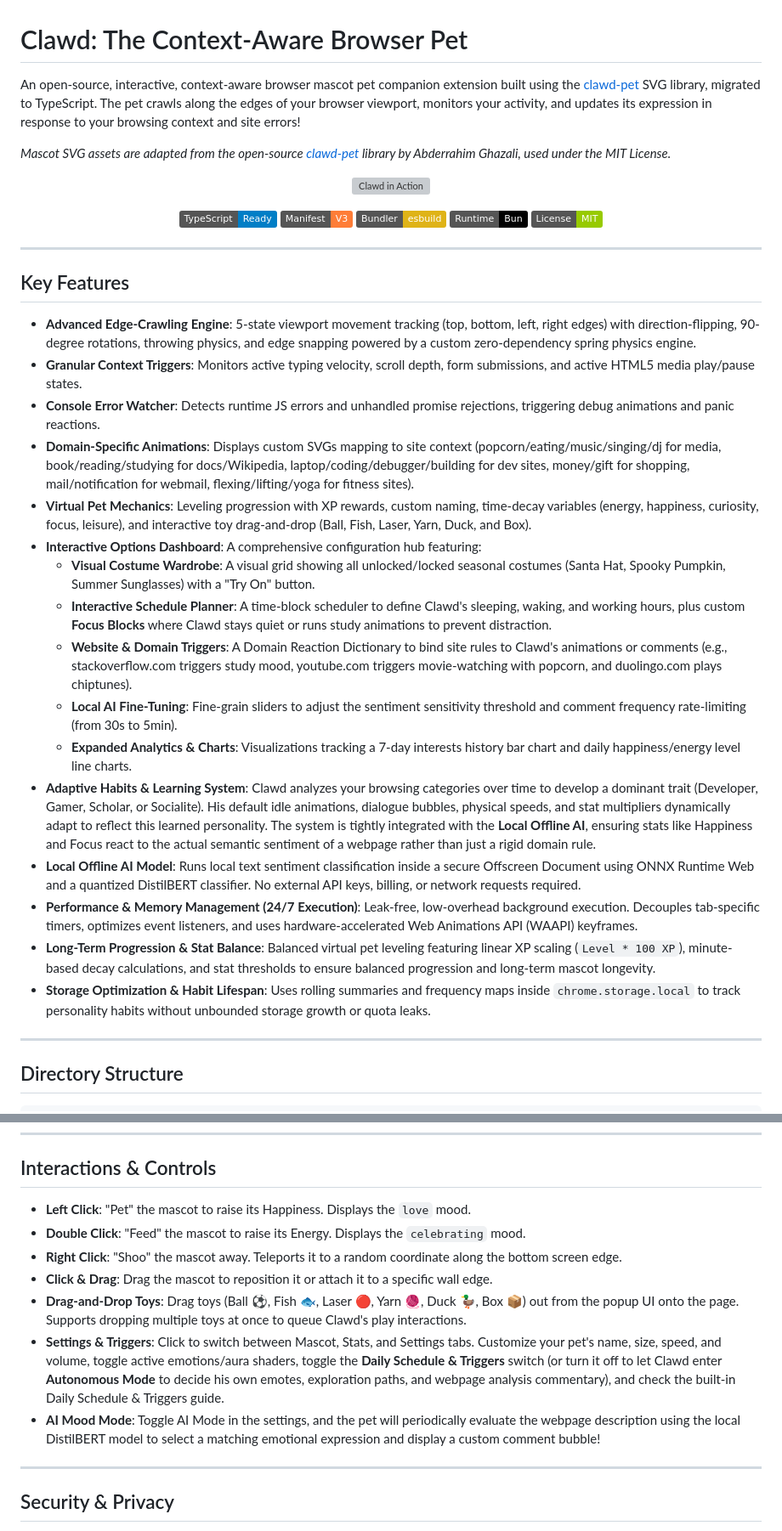
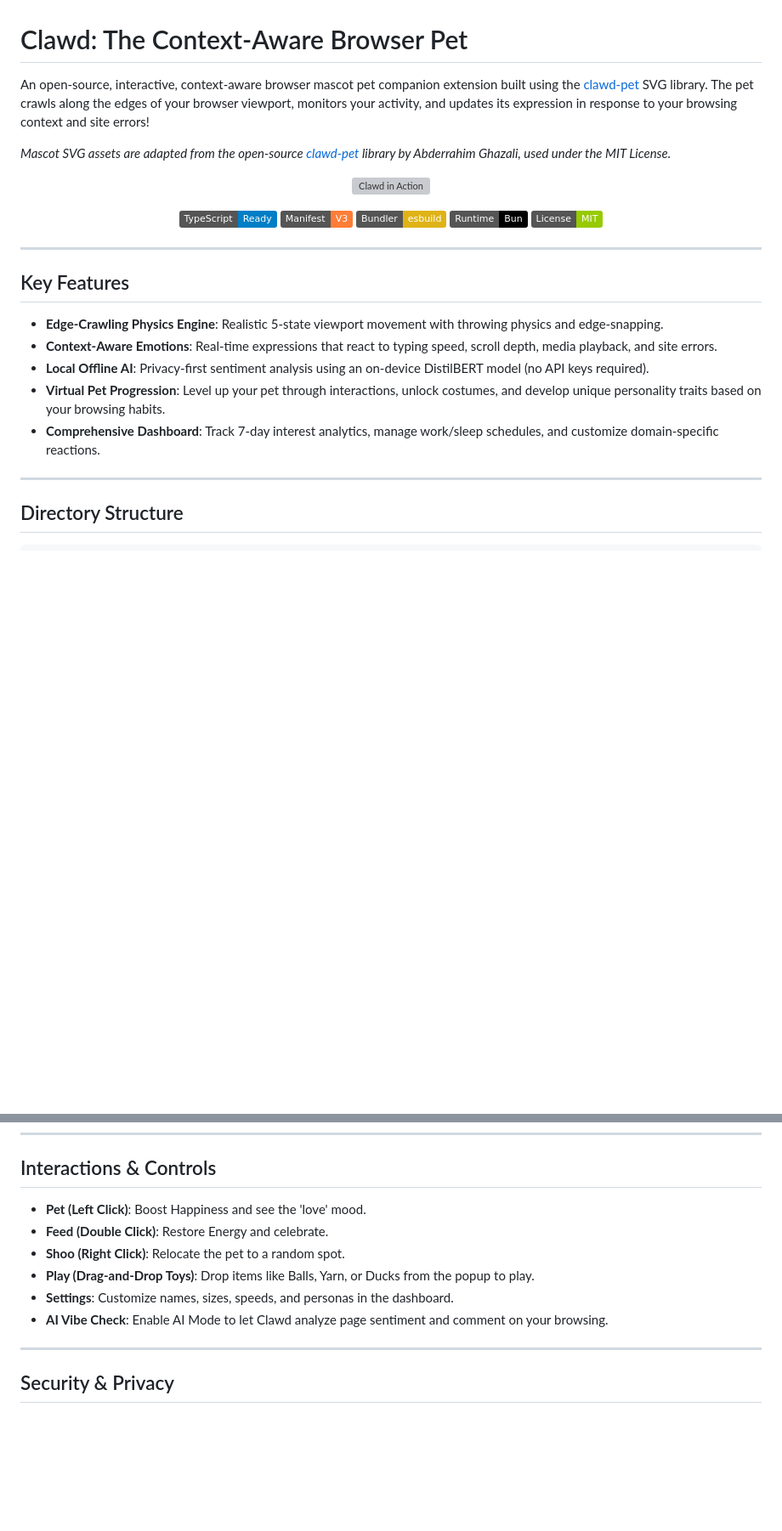
Before and after one commit to fujiDevv/context-aware-browser-pet, a Markdown page: README.md, 2 parts joined by grey strips. Shown at 85% size. Drawn GitHub-style; badges without logos; blank space fills up the shorter version; grey boxes are pictures that could not be loaded.

Commit message:
docs: simplify features and interactions in README

```diff
--- a/README.md
+++ b/README.md
@@ -1,6 +1,6 @@
 # Clawd: The Context-Aware Browser Pet
 
-An open-source, interactive, context-aware browser mascot pet companion extension built using the [clawd-pet](https://github.com/abderrahimghazali/clawd-pet) SVG library, migrated to TypeScript. The pet crawls along the edges of your browser viewport, monitors your activity, and updates its expression in response to your browsing context and site errors!
+An open-source, interactive, context-aware browser mascot pet companion extension built using the [clawd-pet](https://github.com/abderrahimghazali/clawd-pet) SVG library. The pet crawls along the edges of your browser viewport, monitors your activity, and updates its expression in response to your browsing context and site errors!
 
 *Mascot SVG assets are adapted from the open-source [clawd-pet](https://github.com/abderrahimghazali/clawd-pet) library by Abderrahim Ghazali, used under the MIT License.*
 
@@ -22,22 +22,11 @@ An open-source, interactive, context-aware browser mascot pet companion extensio
 
 ## Key Features
 
-* **Advanced Edge-Crawling Engine**: 5-state viewport movement tracking (top, bottom, left, right edges) with direction-flipping, 90-degree rotations, throwing physics, and edge snapping powered by a custom zero-dependency spring physics engine.
-* **Granular Context Triggers**: Monitors active typing velocity, scroll depth, form submissions, and active HTML5 media play/pause states.
-* **Console Error Watcher**: Detects runtime JS errors and unhandled promise rejections, triggering debug animations and panic reactions.
-* **Domain-Specific Animations**: Displays custom SVGs mapping to site context (popcorn/eating/music/singing/dj for media, book/reading/studying for docs/Wikipedia, laptop/coding/debugger/building for dev sites, money/gift for shopping, mail/notification for webmail, flexing/lifting/yoga for fitness sites).
-* **Virtual Pet Mechanics**: Leveling progression with XP rewards, custom naming, time-decay variables (energy, happiness, curiosity, focus, leisure), and interactive toy drag-and-drop (Ball, Fish, Laser, Yarn, Duck, and Box).
-* **Interactive Options Dashboard**: A comprehensive configuration hub featuring:
-  * **Visual Costume Wardrobe**: A visual grid showing all unlocked/locked seasonal costumes (Santa Hat, Spooky Pumpkin, Summer Sunglasses) with a "Try On" button.
-  * **Interactive Schedule Planner**: A time-block scheduler to define Clawd's sleeping, waking, and working hours, plus custom **Focus Blocks** where Clawd stays quiet or runs study animations to prevent distraction.
-  * **Website & Domain Triggers**: A Domain Reaction Dictionary to bind site rules to Clawd's animations or comments (e.g., stackoverflow.com triggers study mood, youtube.com triggers movie-watching with popcorn, and duolingo.com plays chiptunes).
-  * **Local AI Fine-Tuning**: Fine-grain sliders to adjust the sentiment sensitivity threshold and comment frequency rate-limiting (from 30s to 5min).
-  * **Expanded Analytics & Charts**: Visualizations tracking a 7-day interests history bar chart and daily happiness/energy level line charts.
-* **Adaptive Habits & Learning System**: Clawd analyzes your browsing categories over time to develop a dominant trait (Developer, Gamer, Scholar, or Socialite). His default idle animations, dialogue bubbles, physical speeds, and stat multipliers dynamically adapt to reflect this learned personality. The system is tightly integrated with the **Local Offline AI**, ensuring stats like Happiness and Focus react to the actual semantic sentiment of a webpage rather than just a rigid domain rule.
-* **Local Offline AI Model**: Runs local text sentiment classification inside a secure Offscreen Document using ONNX Runtime Web and a quantized DistilBERT classifier. No external API keys, billing, or network requests required.
-* **Performance & Memory Management (24/7 Execution)**: Leak-free, low-overhead background execution. Decouples tab-specific timers, optimizes event listeners, and uses hardware-accelerated Web Animations API (WAAPI) keyframes.
-* **Long-Term Progression & Stat Balance**: Balanced virtual pet leveling featuring linear XP scaling (`Level * 100 XP`), minute-based decay calculations, and stat thresholds to ensure balanced progression and long-term mascot longevity.
-* **Storage Optimization & Habit Lifespan**: Uses rolling summaries and frequency maps inside `chrome.storage.local` to track personality habits without unbounded storage growth or quota leaks.
+* **Edge-Crawling Physics Engine**: Realistic 5-state viewport movement with throwing physics and edge-snapping.
+* **Context-Aware Emotions**: Real-time expressions that react to typing speed, scroll depth, media playback, and site errors.
+* **Local Offline AI**: Privacy-first sentiment analysis using an on-device DistilBERT model (no API keys required).
+* **Virtual Pet Progression**: Level up your pet through interactions, unlock costumes, and develop unique personality traits based on your browsing habits.
+* **Comprehensive Dashboard**: Track 7-day interest analytics, manage work/sleep schedules, and customize domain-specific reactions.
 
 ---
 
@@ -110,13 +99,12 @@ context-aware-browser-pet/
 
 ## Interactions & Controls
 
-* **Left Click**: "Pet" the mascot to raise its Happiness. Displays the `love` mood.
-* **Double Click**: "Feed" the mascot to raise its Energy. Displays the `celebrating` mood.
-* **Right Click**: "Shoo" the mascot away. Teleports it to a random coordinate along the bottom screen edge.
-* **Click & Drag**: Drag the mascot to reposition it or attach it to a specific wall edge.
-* **Drag-and-Drop Toys**: Drag toys (Ball ⚽, Fish 🐟, Laser 🔴, Yarn 🧶, Duck 🦆, Box 📦) out from the popup UI onto the page. Supports dropping multiple toys at once to queue Clawd's play interactions.
-* **Settings & Triggers**: Click to switch between Mascot, Stats, and Settings tabs. Customize your pet's name, size, speed, and volume, toggle active emotions/aura shaders, toggle the **Daily Schedule & Triggers** switch (or turn it off to let Clawd enter **Autonomous Mode** to decide his own emotes, exploration paths, and webpage analysis commentary), and check the built-in Daily Schedule & Triggers guide.
-* **AI Mood Mode**: Toggle AI Mode in the settings, and the pet will periodically evaluate the webpage description using the local DistilBERT model to select a matching emotional expression and display a custom comment bubble!
+* **Pet (Left Click)**: Boost Happiness and see the 'love' mood.
+* **Feed (Double Click)**: Restore Energy and celebrate.
+* **Shoo (Right Click)**: Relocate the pet to a random spot.
+* **Play (Drag-and-Drop Toys)**: Drop items like Balls, Yarn, or Ducks from the popup to play.
+* **Settings**: Customize names, sizes, speeds, and personas in the dashboard.
+* **AI Vibe Check**: Enable AI Mode to let Clawd analyze page sentiment and comment on your browsing.
 
 ---
 
```
